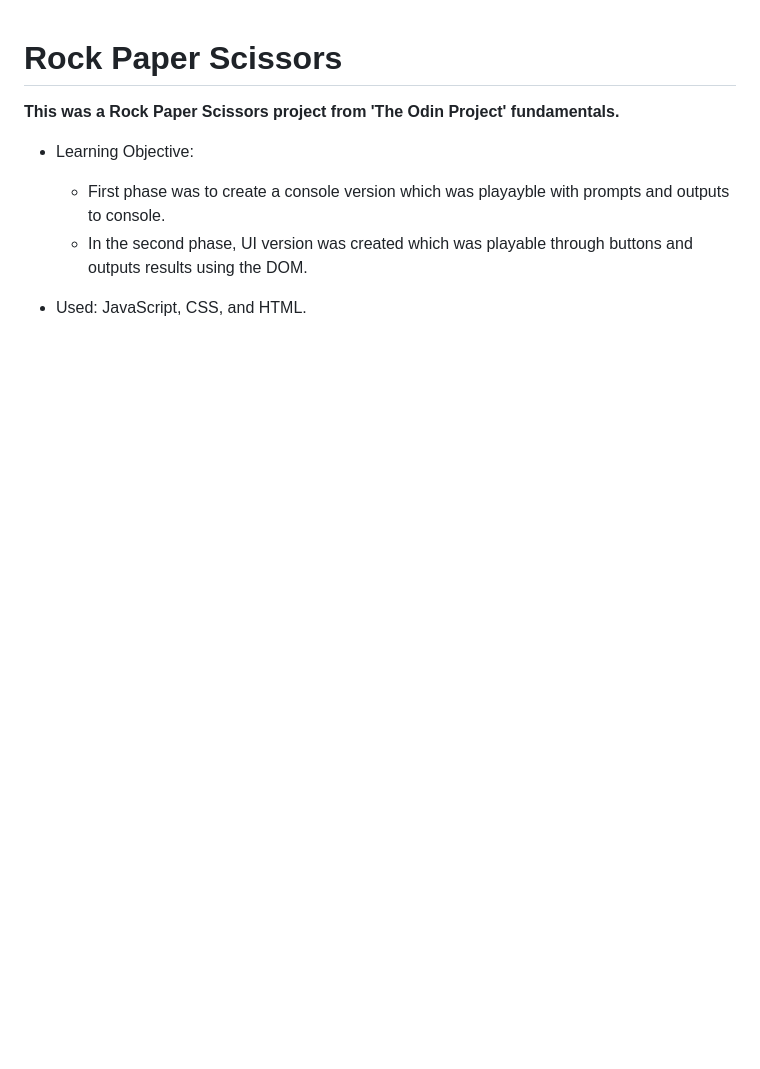
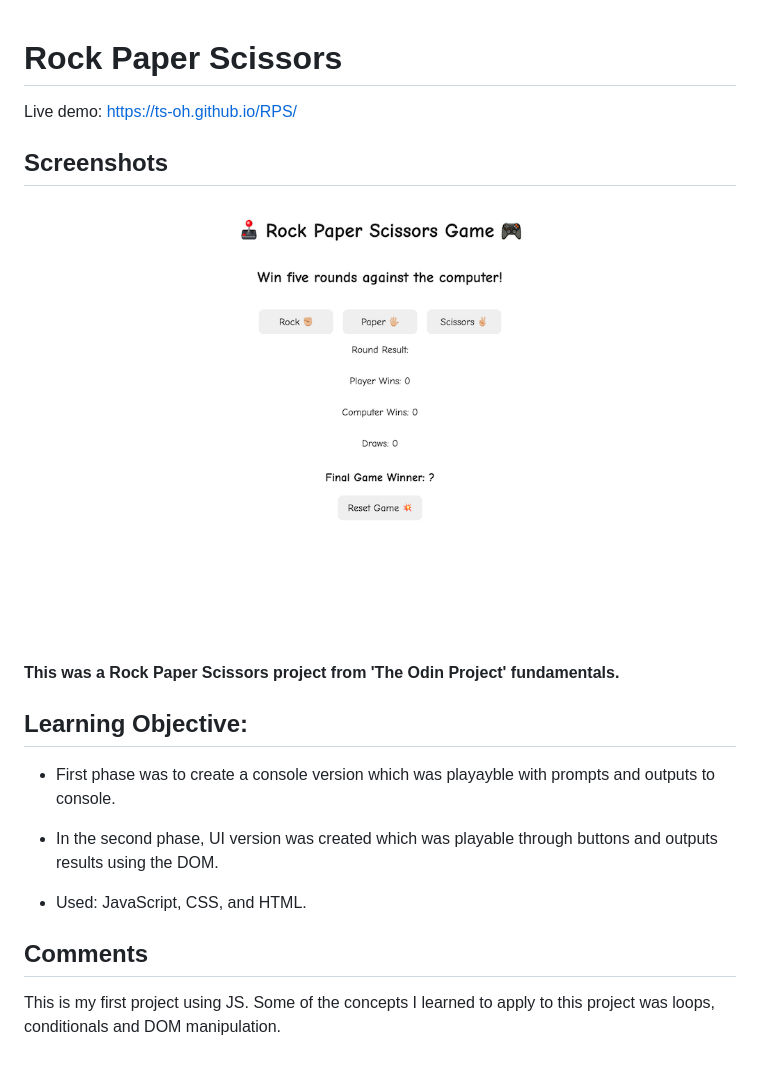
Before and after one commit to ts-oh/RPS, a Markdown page: README.md, the part around the change. GitHub-like rendering; pictures changed too: img/rps-app.png (added); blank space fills up the shorter version.

Commit message:
updated css, readme and app screenshot

```diff
--- a/README.md
+++ b/README.md
@@ -1,10 +1,20 @@
 # Rock Paper Scissors
+
+Live demo: https://ts-oh.github.io/RPS/
+
+## Screenshots
+
+![App Screenshot](./img/rps-app.png)
 
 **This was a Rock Paper Scissors project from 'The Odin Project' fundamentals.**
 
-- Learning Objective:
+## Learning Objective:
 
   - First phase was to create a console version which was playayble with prompts and outputs to console.
   - In the second phase, UI version was created which was playable through buttons and outputs results using the DOM.
 
 - Used: JavaScript, CSS, and HTML.
+
+## Comments
+
+This is my first project using JS. Some of the concepts I learned to apply to this project was loops, conditionals and DOM manipulation.
```
Also changed, not shown: 1 other file.
